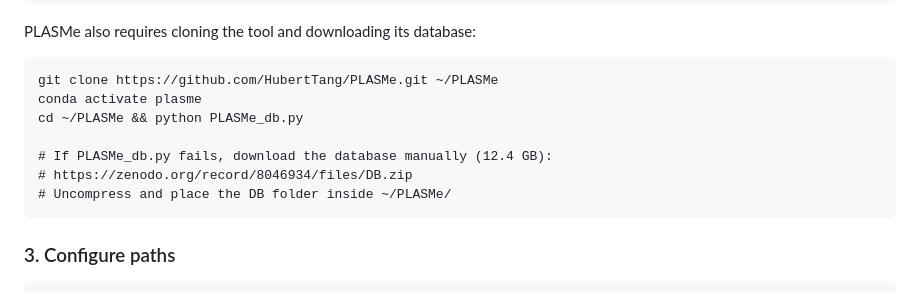
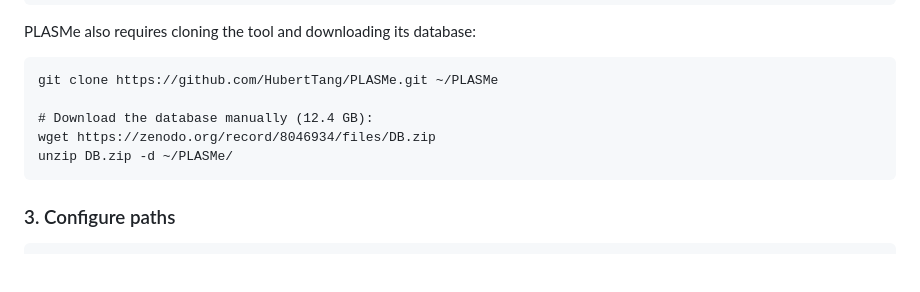
Before and after one commit to HaydeSaracho/PlasAnnotatoR, a Markdown page: README.md, the part around the change. GitHub-like rendering; blank space fills up the shorter version.

```diff
--- a/README.md
+++ b/README.md
@@ -37,12 +37,10 @@ Or create environments manually:
 PLASMe also requires cloning the tool and downloading its database:
 
     git clone https://github.com/HubertTang/PLASMe.git ~/PLASMe
-    conda activate plasme
-    cd ~/PLASMe && python PLASMe_db.py
 
-    # If PLASMe_db.py fails, download the database manually (12.4 GB):
-    # https://zenodo.org/record/8046934/files/DB.zip
-    # Uncompress and place the DB folder inside ~/PLASMe/
+    # Download the database manually (12.4 GB):
+    wget https://zenodo.org/record/8046934/files/DB.zip
+    unzip DB.zip -d ~/PLASMe/
 
 ### 3. Configure paths
 
```
